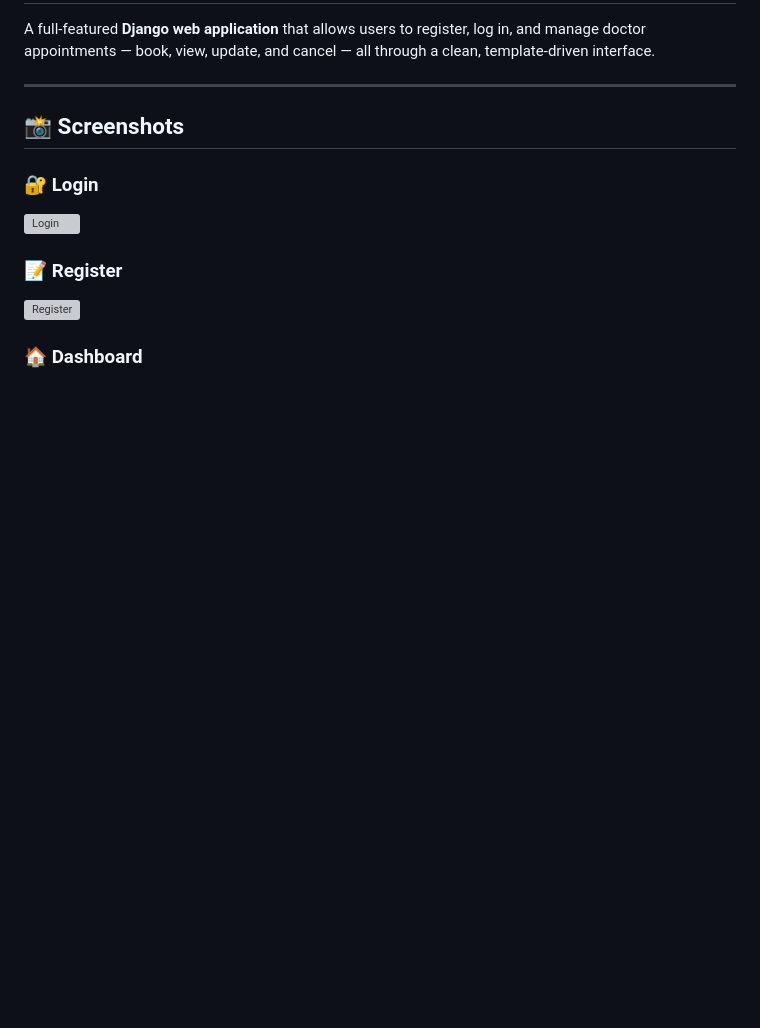
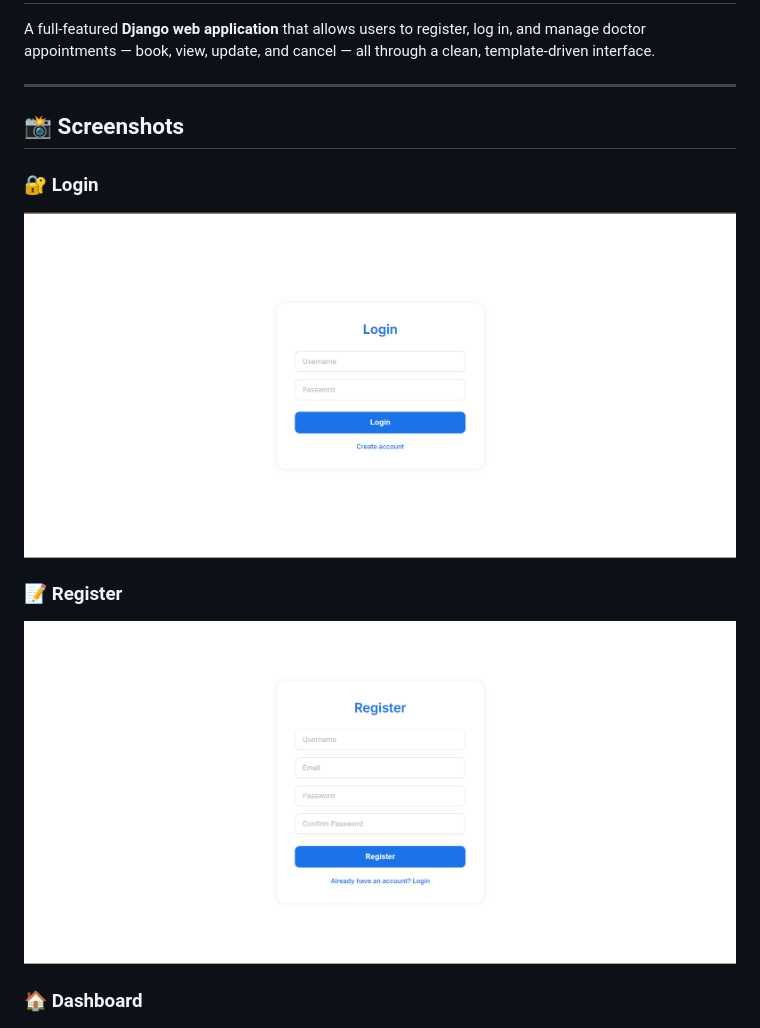
Before and after one commit to samiksha-2702/Appointment-Booking-system, a Markdown page: README.md, the part around one of its changes. Drawn GitHub-style; blank space fills up the shorter version; grey boxes are pictures that could not be loaded.

```diff
--- a/README.md
+++ b/README.md
@@ -8,10 +8,10 @@ A full-featured **Django web application** that allows users to register, log in
 ## 📸 Screenshots
 
 ### 🔐 Login
-![Login](screenshots/User_login.png)
+![Login](screenshots/User-login.png)
 
 ### 📝 Register
-![Register](screenshots/User_registration.png)
+![Register](screenshots/User-registration.png)
 
 ### 🏠 Dashboard
 ![Dashboard](screenshots/dashboard.png)
```
Also changed, not shown: other parts of README.md (+3 -3 lines).
